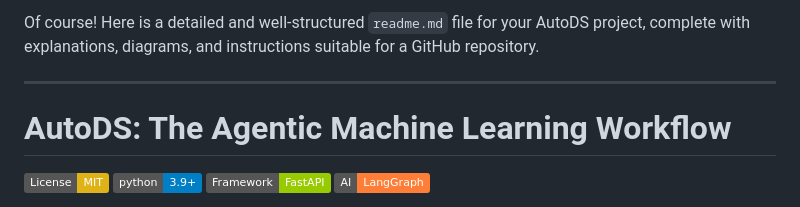
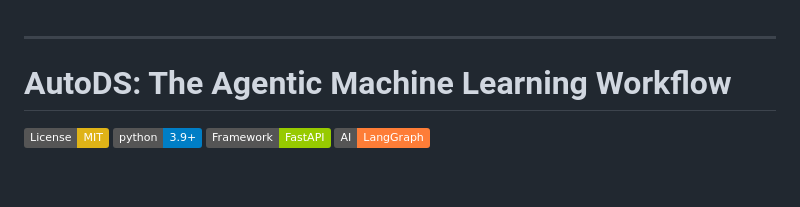
Before and after one commit to HarshVelani/Agentic-AI-Based-AutoML-Application, a Markdown page: Readme.md, the part around the change. Drawn GitHub-style; badges without logos; blank space fills up the shorter version.

```diff
--- a/Readme.md
+++ b/Readme.md
@@ -1,4 +1,3 @@
-Of course! Here is a detailed and well-structured `readme.md` file for your AutoDS project, complete with explanations, diagrams, and instructions suitable for a GitHub repository.
 
 ---
 
```
